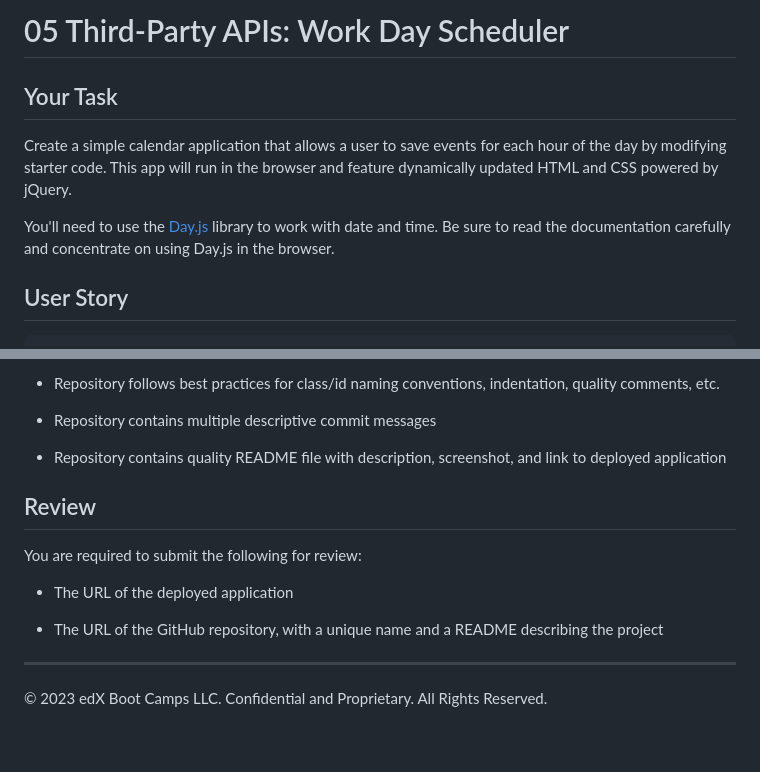
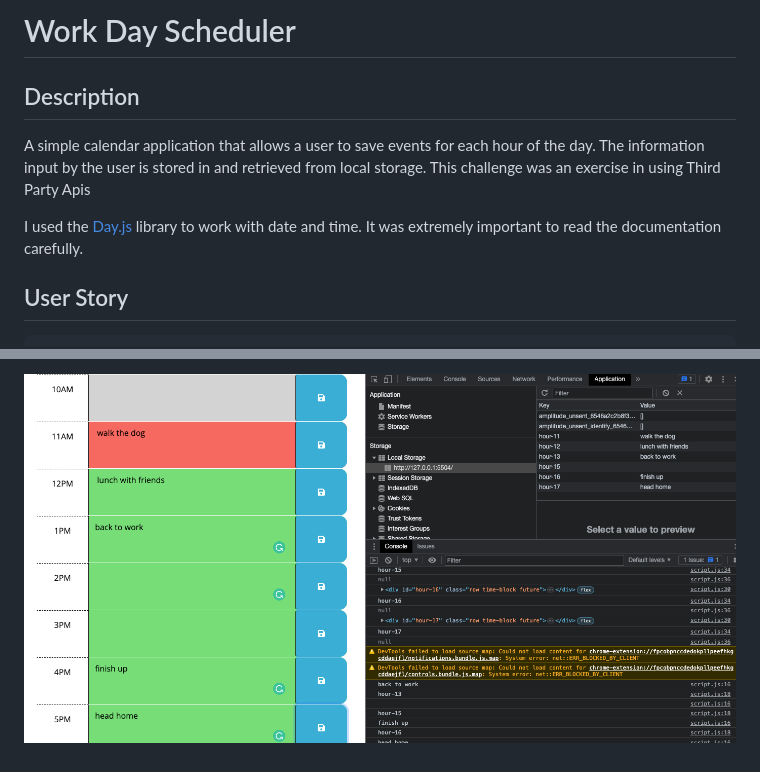
Before and after one commit to cmcnamara15/Work_Day_Scheduler, a Markdown page: README.md, 2 parts joined by grey strips. Drawn GitHub-style; pictures changed too: Assets/Screenshot4.png (added).

```diff
--- a/README.md
+++ b/README.md
@@ -1,10 +1,10 @@
-# 05 Third-Party APIs: Work Day Scheduler
+# Work Day Scheduler
 
-## Your Task
+## Description
 
-Create a simple calendar application that allows a user to save events for each hour of the day by modifying starter code. This app will run in the browser and feature dynamically updated HTML and CSS powered by jQuery.
+A simple calendar application that allows a user to save events for each hour of the day. The information input by the user is stored in and retrieved from local storage. This challenge was an exercise in using Third Party Apis
 
-You'll need to use the [Day.js](https://day.js.org/en/) library to work with date and time. Be sure to read the documentation carefully and concentrate on using Day.js in the browser.
+I used the [Day.js](https://day.js.org/en/) library to work with date and time. It was extremely important to read the documentation carefully.
 
 ## User Story
 
@@ -84,16 +49 @@ This Challenge is graded based on the following criteria:
-* Repository follows best practices for class/id naming conventions, indentation, quality comments, etc.
-
-* Repository contains multiple descriptive commit messages
-
-* Repository contains quality README file with description, screenshot, and link to deployed application
-
-## Review
-
-You are required to submit the following for review:
-
-* The URL of the deployed application
-
-* The URL of the GitHub repository, with a unique name and a README describing the project
-
-- - -
-© 2023 edX Boot Camps LLC. Confidential and Proprietary. All Rights Reserved.
+![A user clicks on slots on the color-coded calendar and edits the events.](./Assets/Screenshot4.png)
```
Also changed, not shown: other parts of README.md (+5 -40 lines), Assets/Screenshot1.png (added), Assets/Screenshot2.png (added), Assets/Screenshot3.png (added), 4 other files.
